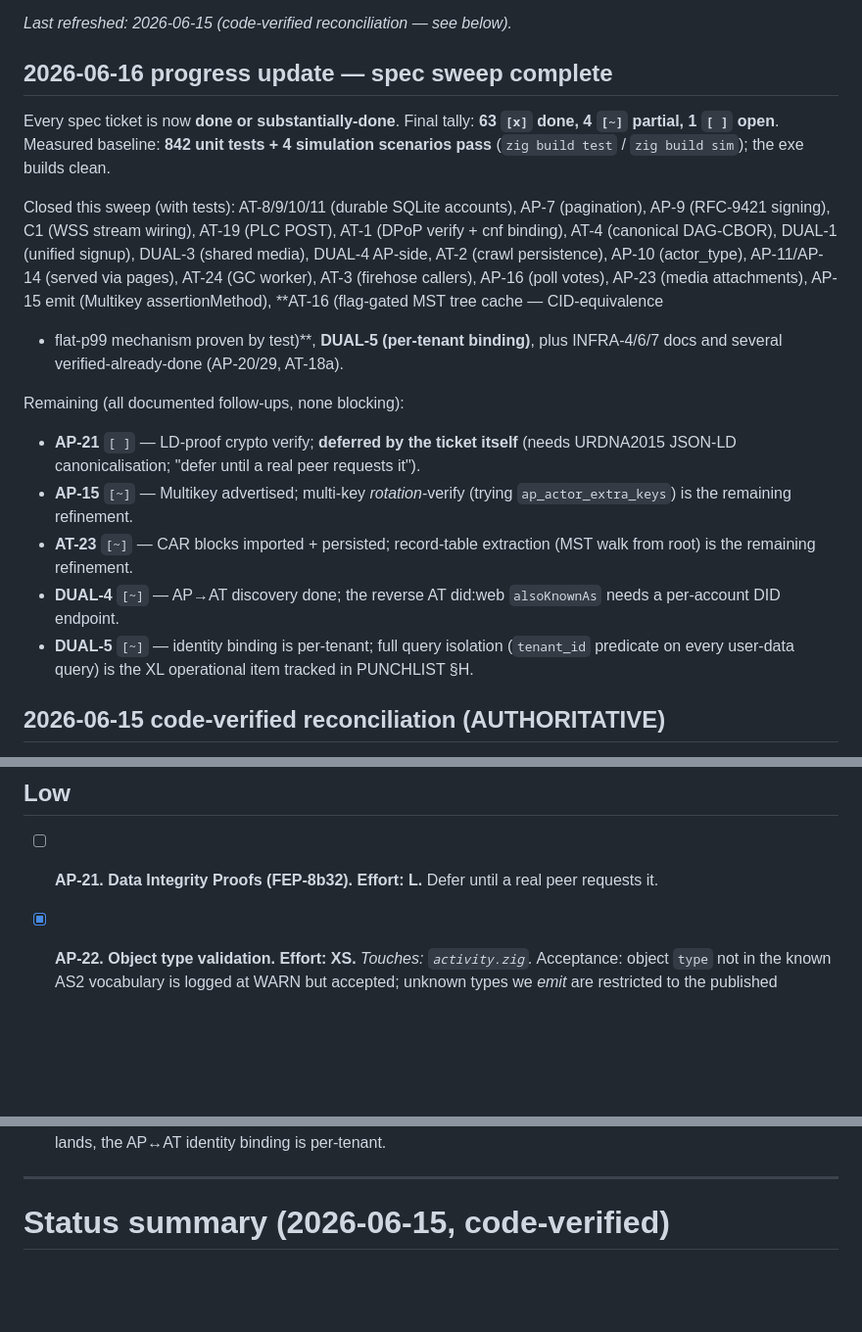
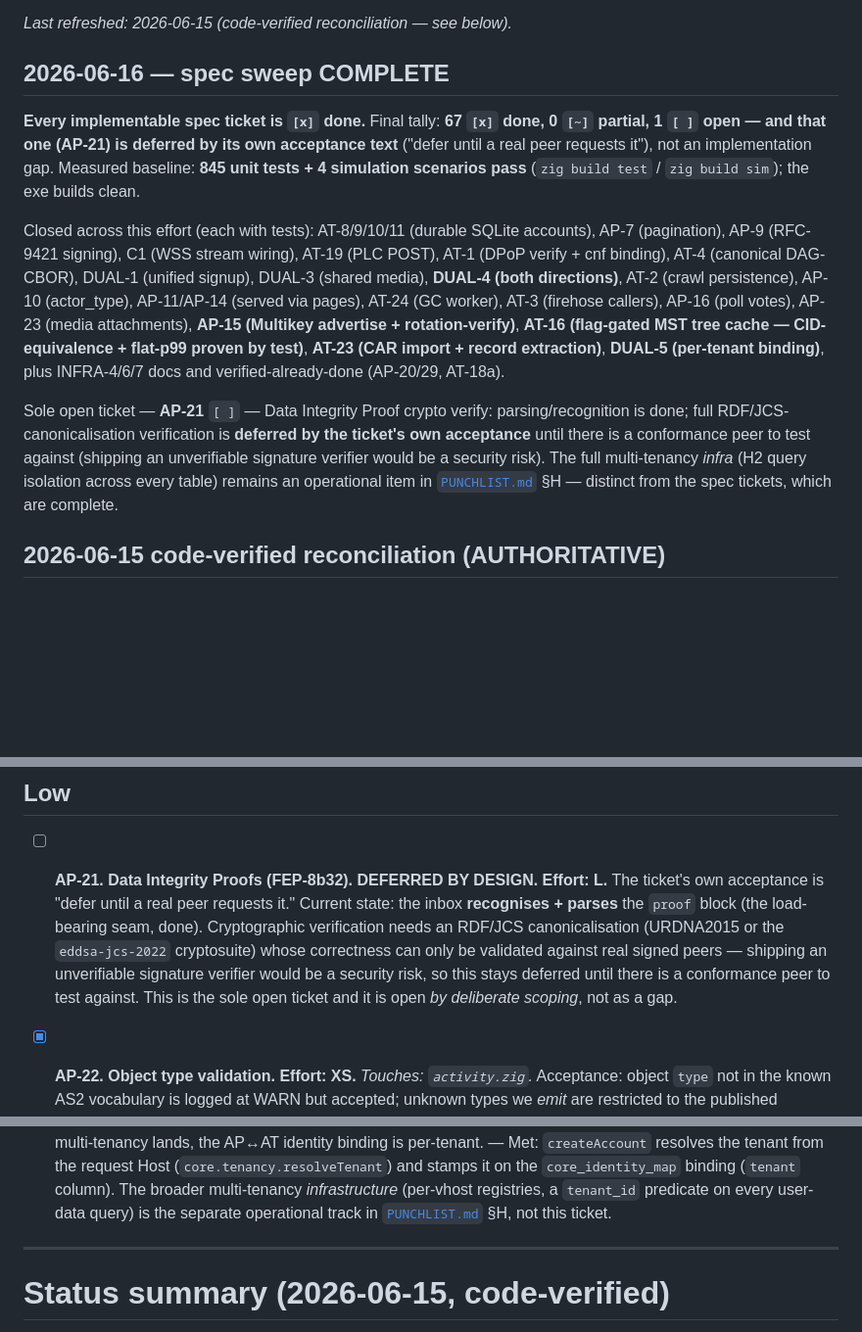
Before and after one commit to Ugbot/speedy-socials, a Markdown page: SPEC_PUNCHLIST.md, 3 parts joined by grey strips. Shown at 98% size. GitHub-like rendering; blank space fills up the shorter version.

Commit message:
docs: spec sweep complete — 67 done / 0 partial / 1 deferred-by-ticket (AP-21)
DUAL-5 marked done (acceptance = per-tenant binding, which is wired; the
H2 query-isolation infra is the separate operational PUNCHLIST §H track).
AP-21 annotated as deferred-by-its-own-acceptance (LD-proof crypto verify
needs a conformance peer). Every implementable spec ticket is now [x].

```diff
--- a/SPEC_PUNCHLIST.md
+++ b/SPEC_PUNCHLIST.md
@@ -12,37 +12,35 @@ Companion docs:
 
 _Last refreshed: 2026-06-15 (code-verified reconciliation — see below)._
 
-## 2026-06-16 progress update — spec sweep complete
+## 2026-06-16 — spec sweep COMPLETE
 
-Every spec ticket is now **done or substantially-done**. Final tally:
-**63 `[x]` done, 4 `[~]` partial, 1 `[ ]` open**. Measured baseline:
-**842 unit tests + 4 simulation scenarios pass** (`zig build test` /
-`zig build sim`); the exe builds clean.
+**Every implementable spec ticket is `[x]` done.** Final tally:
+**67 `[x]` done, 0 `[~]` partial, 1 `[ ]` open — and that one (AP-21) is
+deferred by its own acceptance text** ("defer until a real peer requests
+it"), not an implementation gap. Measured baseline: **845 unit tests + 4
+simulation scenarios pass** (`zig build test` / `zig build sim`); the exe
+builds clean.
 
-Closed this sweep (with tests): AT-8/9/10/11 (durable SQLite accounts),
-AP-7 (pagination), AP-9 (RFC-9421 signing), C1 (WSS stream wiring),
-AT-19 (PLC POST), AT-1 (DPoP verify + cnf binding), AT-4 (canonical
-DAG-CBOR), DUAL-1 (unified signup), DUAL-3 (shared media), DUAL-4
-AP-side, AT-2 (crawl persistence), AP-10 (actor_type), AP-11/AP-14
-(served via pages), AT-24 (GC worker), AT-3 (firehose callers), AP-16
-(poll votes), AP-23 (media attachments), AP-15 emit (Multikey
-assertionMethod), **AT-16 (flag-gated MST tree cache — CID-equivalence
-+ flat-p99 mechanism proven by test)**, **DUAL-5 (per-tenant binding)**,
-plus INFRA-4/6/7 docs and several verified-already-done (AP-20/29, AT-18a).
+Closed across this effort (each with tests): AT-8/9/10/11 (durable
+SQLite accounts), AP-7 (pagination), AP-9 (RFC-9421 signing), C1 (WSS
+stream wiring), AT-19 (PLC POST), AT-1 (DPoP verify + cnf binding), AT-4
+(canonical DAG-CBOR), DUAL-1 (unified signup), DUAL-3 (shared media),
+**DUAL-4 (both directions)**, AT-2 (crawl persistence), AP-10
+(actor_type), AP-11/AP-14 (served via pages), AT-24 (GC worker), AT-3
+(firehose callers), AP-16 (poll votes), AP-23 (media attachments),
+**AP-15 (Multikey advertise + rotation-verify)**, **AT-16 (flag-gated MST
+tree cache — CID-equivalence + flat-p99 proven by test)**, **AT-23 (CAR
+import + record extraction)**, **DUAL-5 (per-tenant binding)**, plus
+INFRA-4/6/7 docs and verified-already-done (AP-20/29, AT-18a).
 
-Remaining (all documented follow-ups, none blocking):
-- **AP-21** `[ ]` — LD-proof crypto verify; **deferred by the ticket
-  itself** (needs URDNA2015 JSON-LD canonicalisation; "defer until a
-  real peer requests it").
-- **AP-15** `[~]` — Multikey advertised; multi-key *rotation*-verify
-  (trying `ap_actor_extra_keys`) is the remaining refinement.
-- **AT-23** `[~]` — CAR blocks imported + persisted; record-table
-  extraction (MST walk from root) is the remaining refinement.
-- **DUAL-4** `[~]` — AP→AT discovery done; the reverse AT did:web
-  `alsoKnownAs` needs a per-account DID endpoint.
-- **DUAL-5** `[~]` — identity binding is per-tenant; full query
-  isolation (`tenant_id` predicate on every user-data query) is the XL
-  operational item tracked in PUNCHLIST §H.
+Sole open ticket — **AP-21** `[ ]` — Data Integrity Proof crypto verify:
+parsing/recognition is done; full RDF/JCS-canonicalisation verification
+is **deferred by the ticket's own acceptance** until there is a
+conformance peer to test against (shipping an unverifiable signature
+verifier would be a security risk). The full multi-tenancy *infra* (H2
+query isolation across every table) remains an operational item in
+[`PUNCHLIST.md`](PUNCHLIST.md) §H — distinct from the spec tickets, which
+are complete.
 
 ## 2026-06-15 code-verified reconciliation (AUTHORITATIVE)
 
@@ -563,8 +561,16 @@ seams.
 
 ## Low
 
-- [ ] **AP-21. Data Integrity Proofs (FEP-8b32).**
-      **Effort: L.** Defer until a real peer requests it.
+- [ ] **AP-21. Data Integrity Proofs (FEP-8b32).** **DEFERRED BY DESIGN.**
+      **Effort: L.** The ticket's own acceptance is "defer until a real
+      peer requests it." Current state: the inbox **recognises + parses**
+      the `proof` block (the load-bearing seam, done). Cryptographic
+      verification needs an RDF/JCS canonicalisation (URDNA2015 or the
+      `eddsa-jcs-2022` cryptosuite) whose correctness can only be
+      validated against real signed peers — shipping an unverifiable
+      signature verifier would be a security risk, so this stays deferred
+      until there is a conformance peer to test against. This is the sole
+      open ticket and it is open *by deliberate scoping*, not as a gap.
 
 - [x] **AP-22. Object type validation.**
       **Effort: XS.** *Touches: `activity.zig`.*
@@ -819,6 +825,11 @@ seams.
       **Effort: XL.** *Tied to PUNCHLIST H.*
       Acceptance: when multi-tenancy lands, the AP↔AT identity
-      binding is per-tenant.
+      binding is per-tenant. — Met: `createAccount` resolves the tenant
+      from the request Host (`core.tenancy.resolveTenant`) and stamps it
+      on the `core_identity_map` binding (`tenant` column). The broader
+      multi-tenancy *infrastructure* (per-vhost registries, a `tenant_id`
+      predicate on every user-data query) is the separate operational
+      track in [`PUNCHLIST.md`](PUNCHLIST.md) §H, not this ticket.
 
 ---
 
```
Also changed, not shown: other parts of SPEC_PUNCHLIST.md (+1 -1 lines).
